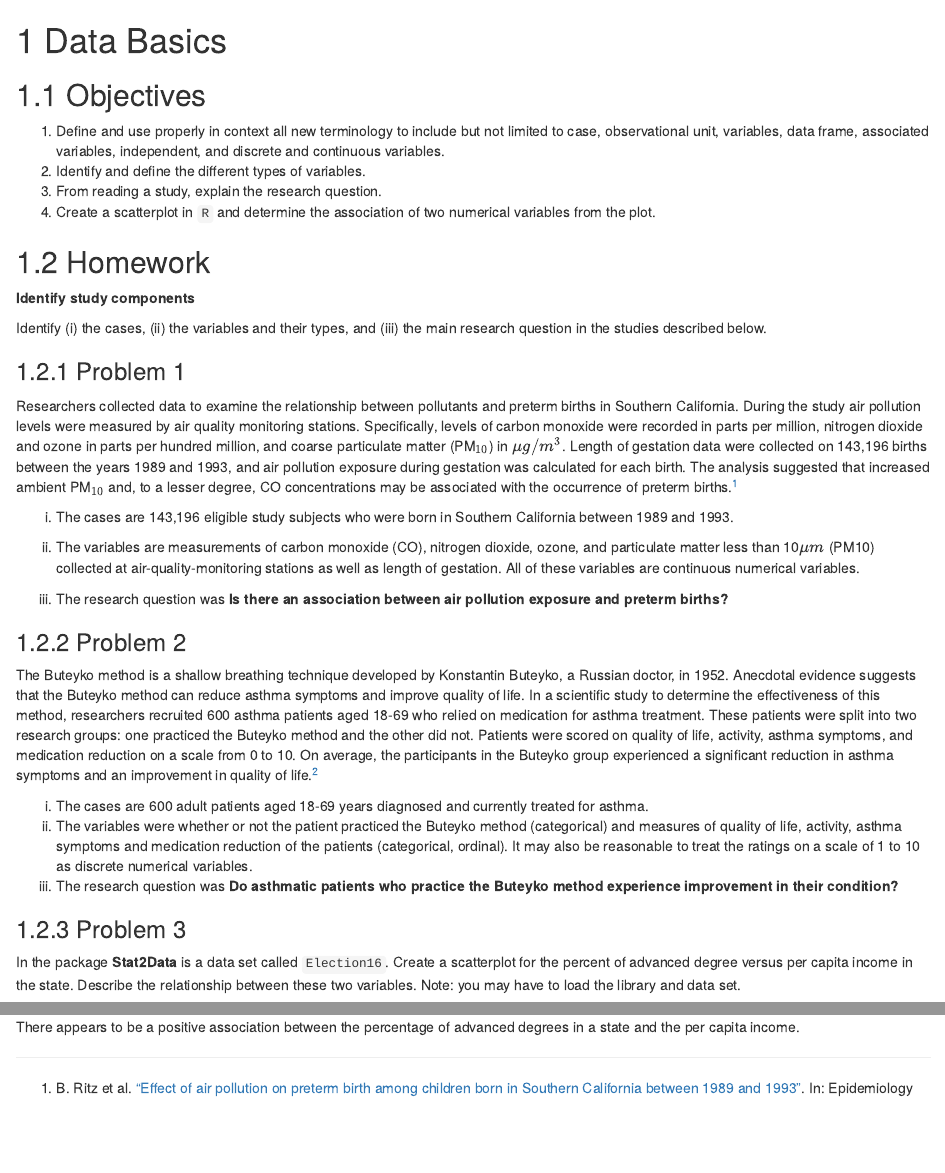
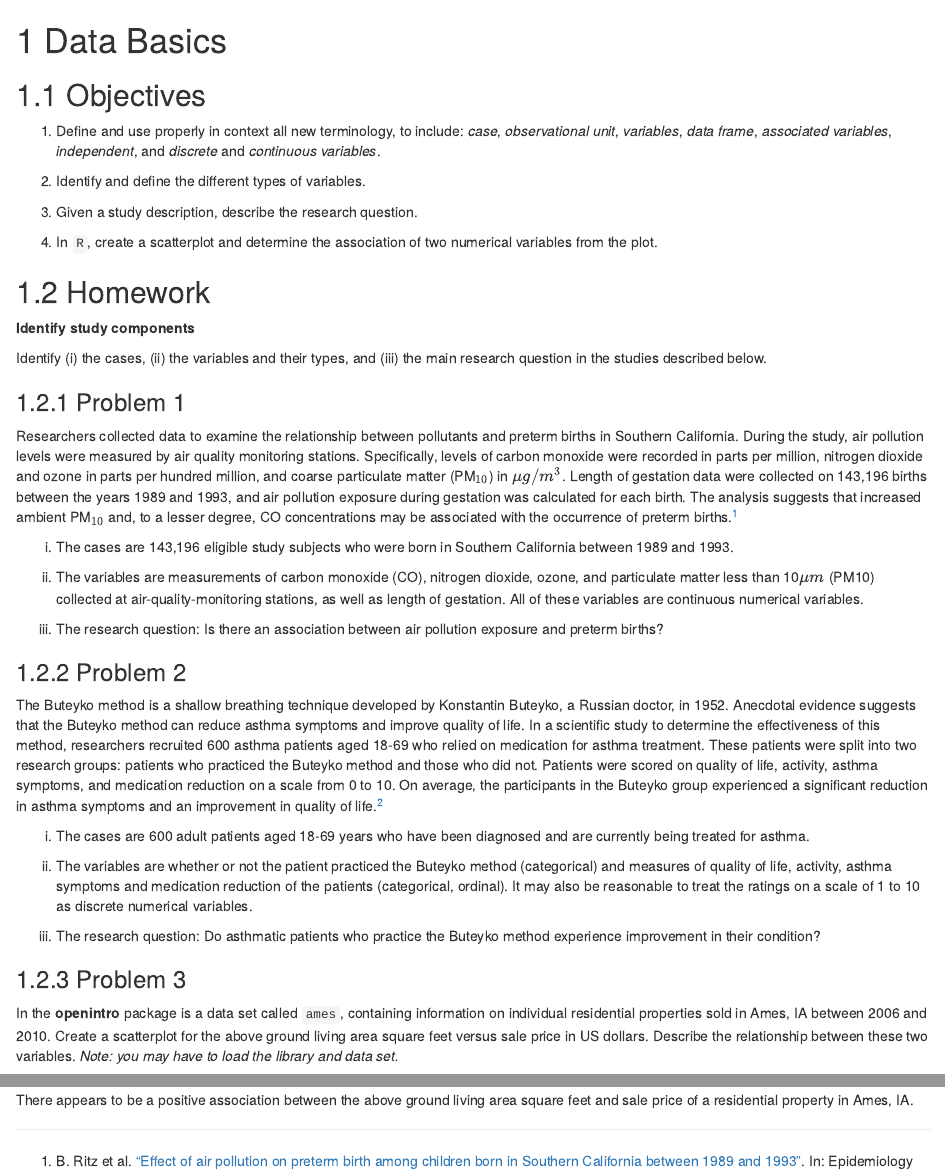
Before and after one commit to DS-USAFA/PSSE-Solutions-Manual, an R Markdown document (02-Data-Basics-Solutions.Rmd): the page in a window 1100 px wide, from its top, and a second part further down, joined at a grey line. Rendered offline with R 4.5, knitr and Pandoc, with nearby package versions; drawn as R Markdown's standard HTML page in place of the format the file asks for; some code elsewhere in the file could not run offline.

Commit message:
Update 02-Data-Basics-Solutions.Rmd
Minor changes to wording and spacing. Problem 3 updated to use `ames` data in openintro package instead of Stat2Data package.

````diff
--- a/02-Data-Basics-Solutions.Rmd
+++ b/02-Data-Basics-Solutions.Rmd
@@ -2,10 +2,14 @@
 
 ## Objectives
 
-1) Define and use properly in context all new terminology to include but not limited to case, observational unit, variables, data frame, associated variables, independent, and discrete and continuous variables.
+1) Define and use properly in context all new terminology, to include: *case*, *observational unit*, *variables*, *data frame*, *associated variables*, *independent*, and *discrete* and *continuous variables*.
+
 2) Identify and define the different types of variables.
-3) From reading a study, explain the research question.
-4) Create a scatterplot in `R` and determine the association of two numerical variables from the plot.
+
+3) Given a study description, describe the research question.
+
+4) In `R`, create a scatterplot and determine the association of two numerical variables from the plot.
+
 
 ## Homework
 
@@ -15,30 +19,32 @@ Identify (i) the cases, (ii) the variables and their types, and (iii) the main r
 
 ### Problem 1
 
-Researchers collected data to examine the relationship between pollutants and preterm births in Southern California. During the study air pollution levels were measured by air quality monitoring stations. Specifically, levels of carbon monoxide were recorded in parts per million, nitrogen dioxide and ozone in parts per hundred million, and coarse particulate matter (PM$_{10}$) in $\mu g/m^3$. Length of gestation data were collected on 143,196 births between the years 1989 and 1993, and air pollution exposure during gestation was calculated for each birth. The analysis suggested that increased ambient PM$_{10}$ and, to a lesser degree, CO concentrations may be associated with the occurrence of preterm births.^[B. Ritz et al. [“Effect of air pollution on preterm birth among children born in Southern California
+Researchers collected data to examine the relationship between pollutants and preterm births in Southern California. During the study, air pollution levels were measured by air quality monitoring stations. Specifically, levels of carbon monoxide were recorded in parts per million, nitrogen dioxide and ozone in parts per hundred million, and coarse particulate matter (PM$_{10}$) in $\mu g/m^3$. Length of gestation data were collected on 143,196 births between the years 1989 and 1993, and air pollution exposure during gestation was calculated for each birth. The analysis suggests that increased ambient PM$_{10}$ and, to a lesser degree, CO concentrations may be associated with the occurrence of preterm births.^[B. Ritz et al. [“Effect of air pollution on preterm birth among children born in Southern California
 between 1989 and 1993”](http://journals.lww.com/epidem/Abstract/2000/09000/Effect_of_Air_Pollution_on_Preterm_Birth_Among.4.aspx).  In:  Epidemiology 11.5 (2000), pp. 502–511.]
 
 
 i. The cases are 143,196 eligible study subjects who were born in Southern California between 1989 and 1993.
 
-ii. The variables are measurements of carbon monoxide (CO), nitrogen dioxide, ozone, and particulate matter less than 10$\mu m$ (PM10) collected at air-quality-monitoring stations as well as length of gestation. All of these variables are continuous numerical variables.
+ii. The variables are measurements of carbon monoxide (CO), nitrogen dioxide, ozone, and particulate matter less than 10$\mu m$ (PM10) collected at air-quality-monitoring stations, as well as length of gestation. All of these variables are continuous numerical variables.
 
-iii. The research question was **Is there an association between air pollution exposure and preterm births?**
+iii. The research question: Is there an association between air pollution exposure and preterm births?
+
 
 ### Problem 2
 
-The Buteyko method is a shallow breathing technique developed by Konstantin Buteyko, a Russian doctor, in 1952. Anecdotal evidence suggests that the Buteyko method can reduce asthma symptoms and improve quality of life. In a scientific study to determine the effectiveness of this method, researchers recruited 600 asthma patients aged 18-69 who relied on medication for asthma treatment. These patients were split into two research groups: one practiced the Buteyko method and the other did not. Patients were scored on quality of life, activity, asthma symptoms, and medication reduction on a scale from 0 to 10. On average, the participants in the Buteyko group experienced a significant reduction in asthma symptoms and an improvement in quality of life.^[J. McGowan. "Health Education: Does the Buteyko Institute Method make a difference?" In: Thorax 58 (2003).]
+The Buteyko method is a shallow breathing technique developed by Konstantin Buteyko, a Russian doctor, in 1952. Anecdotal evidence suggests that the Buteyko method can reduce asthma symptoms and improve quality of life. In a scientific study to determine the effectiveness of this method, researchers recruited 600 asthma patients aged 18-69 who relied on medication for asthma treatment. These patients were split into two research groups: patients who practiced the Buteyko method and those who did not. Patients were scored on quality of life, activity, asthma symptoms, and medication reduction on a scale from 0 to 10. On average, the participants in the Buteyko group experienced a significant reduction in asthma symptoms and an improvement in quality of life.^[J. McGowan. "Health Education: Does the Buteyko Institute Method make a difference?" In: Thorax 58 (2003).]
 
 
+i. The cases are 600 adult patients aged 18-69 years who have been diagnosed and are currently being treated for asthma.
 
-i. The cases are 600 adult patients aged 18-69 years diagnosed and currently treated for asthma.
-ii. The variables were whether or not the patient practiced the Buteyko method (categorical) and measures of quality of life, activity, asthma symptoms and medication reduction of the patients (categorical, ordinal). It may also be reasonable to treat the ratings on a scale of 1 to 10 as discrete numerical variables.
-iii. The research question was **Do asthmatic patients who practice the Buteyko method experience improvement in their condition?**
+ii. The variables are whether or not the patient practiced the Buteyko method (categorical) and measures of quality of life, activity, asthma symptoms and medication reduction of the patients (categorical, ordinal). It may also be reasonable to treat the ratings on a scale of 1 to 10 as discrete numerical variables.
+
+iii. The research question: Do asthmatic patients who practice the Buteyko method experience improvement in their condition?
 
 
 ### Problem 3
 
-In the package **Stat2Data** is a data set called `Election16`. Create a scatterplot for the percent of advanced degree versus per capita income in the state. Describe the relationship between these two variables. Note: you may have to load the library and data set.
+In the **openintro** package is a data set called `ames`, containing information on individual residential properties sold in Ames, IA between 2006 and 2010. Create a scatterplot for the above ground living area square feet versus sale price in US dollars. Describe the relationship between these two variables. *Note: you may have to load the library and data set.*
 
 Load the library:
 
@@ -59,3 +66,3 @@ Election16 %>%
 ```
 
-There appears to be a positive association between the percentage of advanced degrees in a state and the per capita income.
+There appears to be a positive association between the above ground living area square feet and sale price of a residential property in Ames, IA.
````
Also changed, not shown: 02-Data-Basics-Solutions.Rmd (11 more changed lines).
